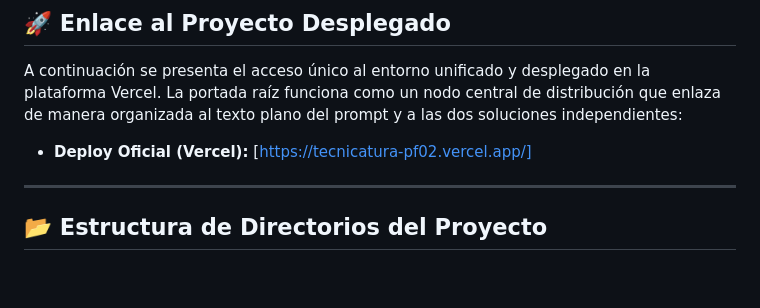
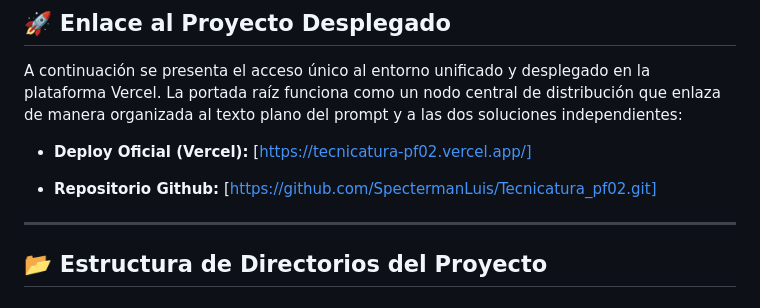
Before and after one commit to SpectermanLuis/tecnicatura_pf02, a Markdown page: README.md, the part around the change. Drawn GitHub-style; blank space fills up the shorter version.

Commit message:
Agregado al readme repositorio github

```diff
--- a/README.md
+++ b/README.md
@@ -11,6 +11,8 @@
 A continuación se presenta el acceso único al entorno unificado y desplegado en la plataforma Vercel. La portada raíz funciona como un nodo central de distribución que enlaza de manera organizada al texto plano del prompt y a las dos soluciones independientes:
 
 * **Deploy Oficial (Vercel):** [https://tecnicatura-pf02.vercel.app/]
+
+* **Repositorio Github:** [https://github.com/SpectermanLuis/Tecnicatura_pf02.git]
 
 ---
 ## 📂 Estructura de Directorios del Proyecto
```
